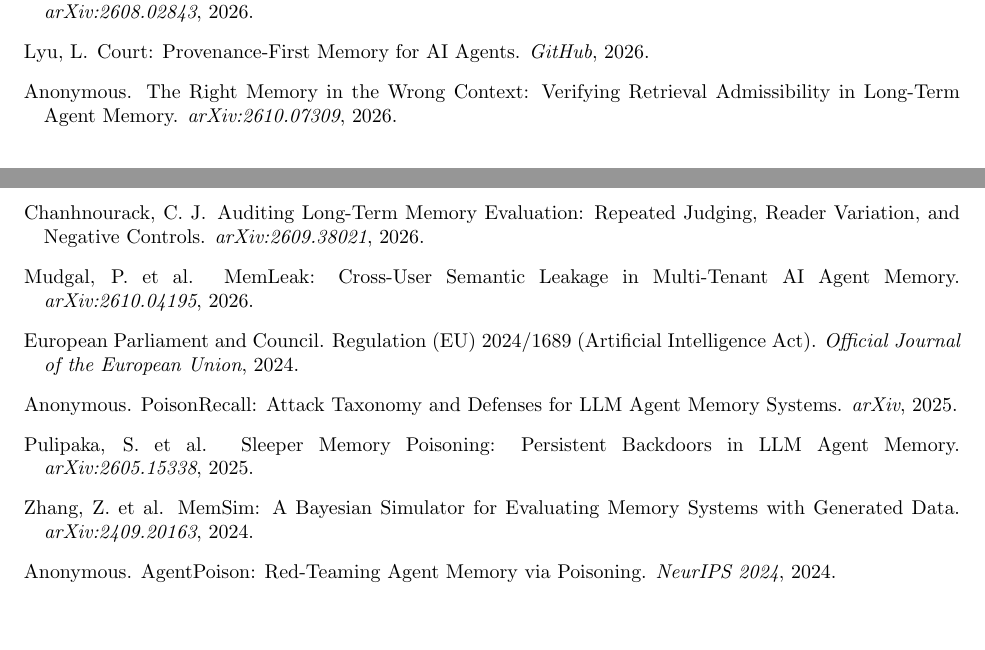
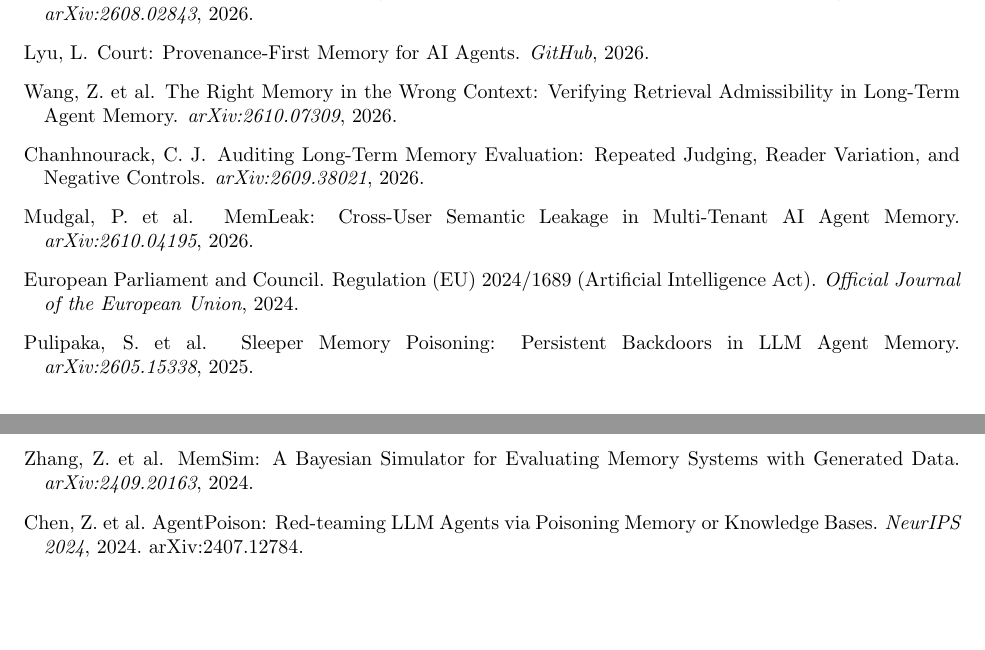
Before and after one commit to lanbass869-cell/cac-artifact, a LaTeX paper (SGM-RouteC-R72-restore.tex): two parts of pages 15 and 16 of 16, joined at a grey line, cut so that both start at the same text. Compiled offline with pdfLaTeX.

Commit message:
Remove fabricated PoisonRecall citation from RC and CAC (not on arXiv), fix AgentPoison arXiv ID + title, fix Admissibility author

```diff
--- a/SGM-RouteC-R72-restore.tex
+++ b/SGM-RouteC-R72-restore.tex
@@ -628,8 +628,8 @@
 \newblock Court: Provenance-First Memory for AI Agents.
 \newblock \emph{GitHub}, 2026.
 
-\bibitem[Admissibility(2026)]{admissibility}
-Anonymous.
+\bibitem[Wang et~al.(2026)]{admissibility}
+Wang, Z. et~al.
 \newblock The Right Memory in the Wrong Context: Verifying Retrieval Admissibility in Long-Term Agent Memory.
 \newblock \emph{arXiv:2610.07309}, 2026.
 
@@ -649,11 +649,6 @@
 \newblock \emph{Official Journal of the European Union}, 2024.
 
 
-\bibitem[PoisonRecall(2025)]{poisonrecall}
-Anonymous.
-\newblock PoisonRecall: Attack Taxonomy and Defenses for LLM Agent Memory Systems.
-\newblock \emph{arXiv}, 2025.
-
 \bibitem[Pulipaka et~al.(2025)]{sleeper}
 Pulipaka, S. et~al.
 \newblock Sleeper Memory Poisoning: Persistent Backdoors in LLM Agent Memory.
@@ -664,10 +659,10 @@
 \newblock MemSim: A Bayesian Simulator for Evaluating Memory Systems with Generated Data.
 \newblock \emph{arXiv:2409.20163}, 2024.
 
-\bibitem[AgentPoison(2024)]{agentpoison}
-Anonymous.
-\newblock AgentPoison: Red-Teaming Agent Memory via Poisoning.
-\newblock \emph{NeurIPS 2024}, 2024.
+\bibitem[Chen et~al.(2024)]{agentpoison}
+Chen, Z. et~al.
+\newblock AgentPoison: Red-teaming LLM Agents via Poisoning Memory or Knowledge Bases.
+\newblock \emph{NeurIPS 2024}, 2024. arXiv:2407.12784.
 
 \end{thebibliography}
 
```
Also changed, not shown: cross-agent-contradiction-paper.tex (+1 -6 lines), SGM-RouteC-R72-restore.pdf, cross-agent-contradiction-paper.pdf, SGM-RouteC-R72-restore.tex (2 more changed lines).
